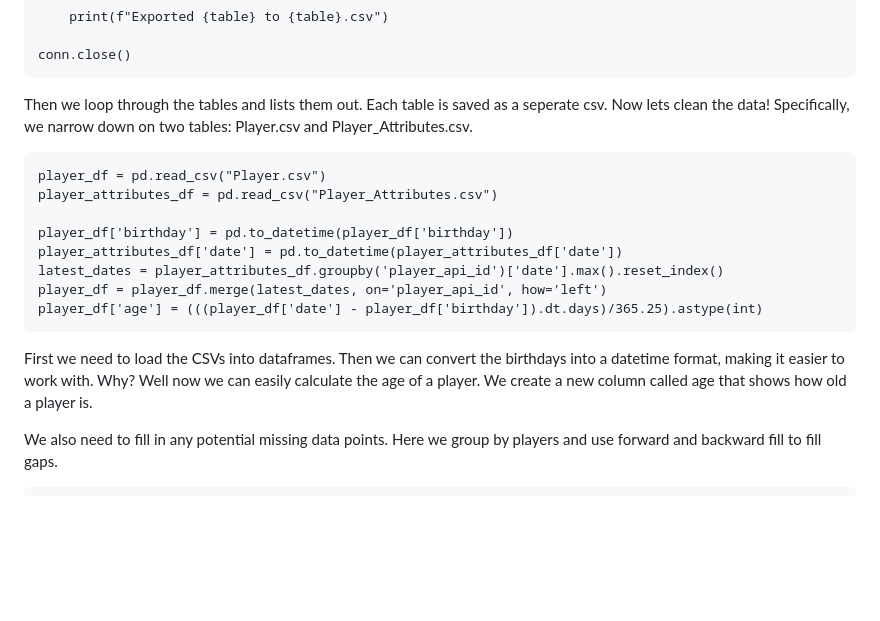
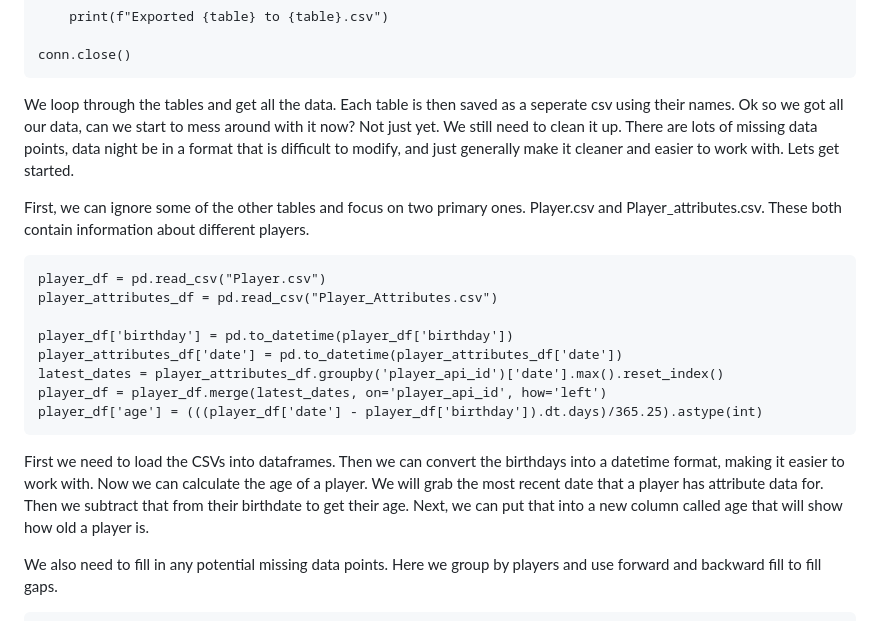
Before and after one commit to 04ajoshi/ajoshi04.github.io, a Markdown page: README.md, the part around the change. Drawn GitHub-style; blank space fills up the shorter version.

````diff
--- a/README.md
+++ b/README.md
@@ -58,9 +58,10 @@ for table_name in tables:
 
 conn.close()
 ```
-Then we loop through the tables and lists them out. Each table is saved as a seperate csv.
-Now lets clean the data!
-Specifically, we narrow down on two tables: Player.csv and Player_Attributes.csv.
+We loop through the tables and get all the data. Each table is then saved as a seperate csv using their names.
+Ok so we got all our data, can we start to mess around with it now? Not just yet. We still need to clean it up. There are lots of missing data points, data night be in a format that is difficult to modify, and just generally make it cleaner and easier to work with. Lets get started.
+
+First, we can ignore some of the other tables and focus on two primary ones. Player.csv and Player_attributes.csv. These both contain information about different players.
 
 ```
 player_df = pd.read_csv("Player.csv")
@@ -74,7 +75,8 @@ player_df['age'] = (((player_df['date'] - player_df['birthday']).dt.days)/365.25
 ```
 
 First we need to load the CSVs into dataframes. Then we can convert the birthdays into a datetime format, making it easier to work with.
-Why? Well now we can easily calculate the age of a player. We create a new column called age that shows how old a player is.
+Now we can calculate the age of a player. We will grab the most recent date that a player has attribute data for. Then we subtract that from their birthdate to get their age.
+Next, we can put that into a new column called age that will show how old a player is.
 
 We also need to fill in any potential missing data points. Here we group by players and use forward and backward fill to fill gaps.
 ```
````
